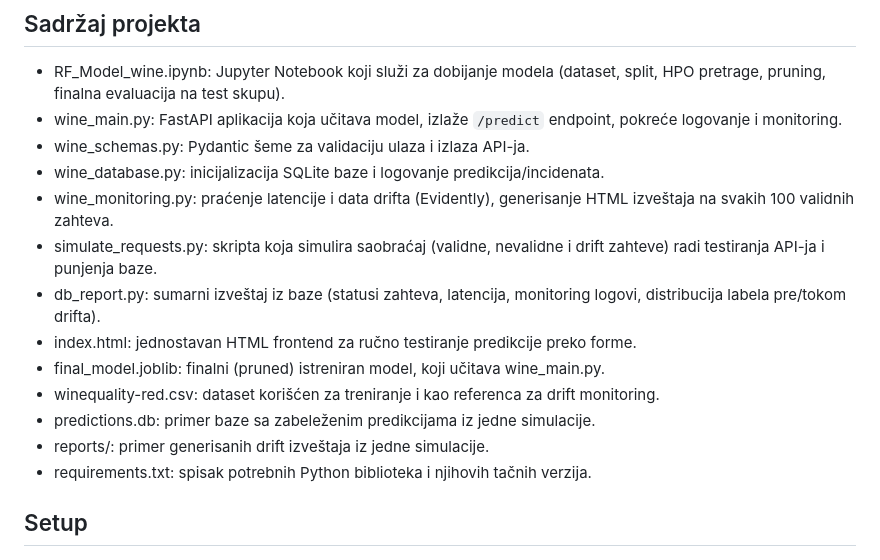
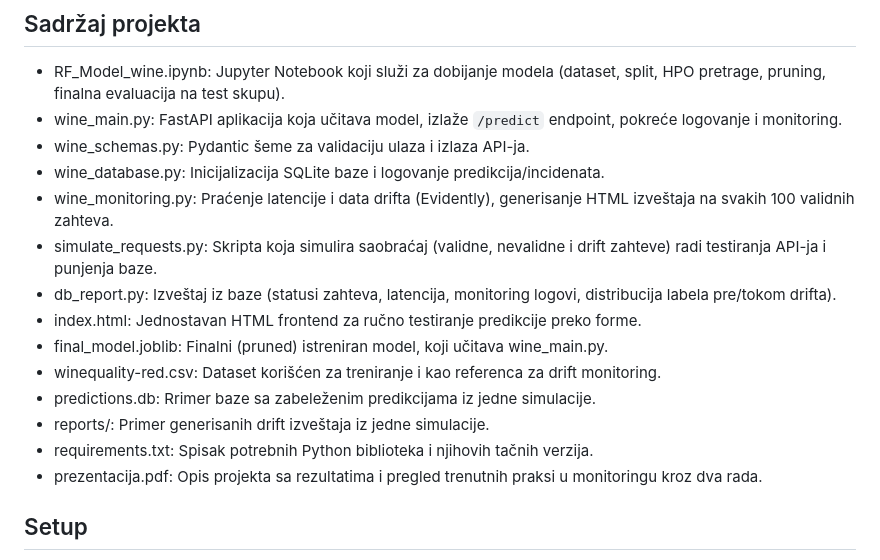
Before and after one commit to nemanjalj02/serviranje_monitoring, a Markdown page: README.md, the part around the change. GitHub-like rendering.

```diff
--- a/README.md
+++ b/README.md
@@ -21,16 +21,17 @@ Saobraćaj ka API-ju generiše posebna skripta koja simulira mešavinu validnih,
 * RF_Model_wine.ipynb: Jupyter Notebook koji služi za dobijanje modela (dataset, split, HPO pretrage, pruning, finalna evaluacija na test skupu).
 * wine_main.py: FastAPI aplikacija koja učitava model, izlaže `/predict` endpoint, pokreće logovanje i monitoring.
 * wine_schemas.py: Pydantic šeme za validaciju ulaza i izlaza API-ja.
-* wine_database.py: inicijalizacija SQLite baze i logovanje predikcija/incidenata.
-* wine_monitoring.py: praćenje latencije i data drifta (Evidently), generisanje HTML izveštaja na svakih 100 validnih zahteva.
-* simulate_requests.py: skripta koja simulira saobraćaj (validne, nevalidne i drift zahteve) radi testiranja API-ja i punjenja baze.
-* db_report.py: sumarni izveštaj iz baze (statusi zahteva, latencija, monitoring logovi, distribucija labela pre/tokom drifta).
-* index.html: jednostavan HTML frontend za ručno testiranje predikcije preko forme.
-* final_model.joblib: finalni (pruned) istreniran model, koji učitava wine_main.py.
-* winequality-red.csv: dataset korišćen za treniranje i kao referenca za drift monitoring.
-* predictions.db: primer baze sa zabeleženim predikcijama iz jedne simulacije.
-* reports/: primer generisanih drift izveštaja iz jedne simulacije.
-* requirements.txt: spisak potrebnih Python biblioteka i njihovih tačnih verzija.
+* wine_database.py: Inicijalizacija SQLite baze i logovanje predikcija/incidenata.
+* wine_monitoring.py: Praćenje latencije i data drifta (Evidently), generisanje HTML izveštaja na svakih 100 validnih zahteva.
+* simulate_requests.py: Skripta koja simulira saobraćaj (validne, nevalidne i drift zahteve) radi testiranja API-ja i punjenja baze.
+* db_report.py: Izveštaj iz baze (statusi zahteva, latencija, monitoring logovi, distribucija labela pre/tokom drifta).
+* index.html: Jednostavan HTML frontend za ručno testiranje predikcije preko forme.
+* final_model.joblib: Finalni (pruned) istreniran model, koji učitava wine_main.py.
+* winequality-red.csv: Dataset korišćen za treniranje i kao referenca za drift monitoring.
+* predictions.db: Rrimer baze sa zabeleženim predikcijama iz jedne simulacije.
+* reports/: Primer generisanih drift izveštaja iz jedne simulacije.
+* requirements.txt: Spisak potrebnih Python biblioteka i njihovih tačnih verzija.
+* prezentacija.pdf: Opis projekta sa rezultatima i pregled trenutnih praksi u monitoringu kroz dva rada.
 
 
 ## Setup
```
